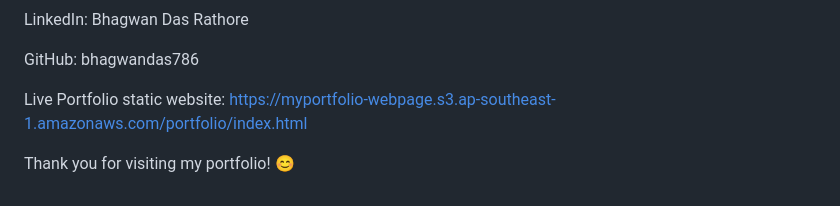
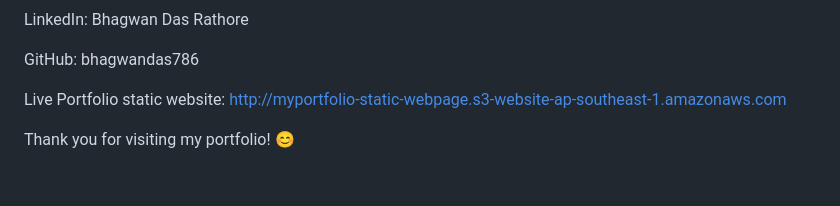
Before and after one commit to bhagwandas786/My-Portfolio-Webpage, a Markdown page: README.md, the part around the change. Drawn GitHub-style.

```diff
--- a/README.md
+++ b/README.md
@@ -118,6 +118,6 @@ LinkedIn: Bhagwan Das Rathore
 
 GitHub: bhagwandas786
 
-Live Portfolio static website: https://myportfolio-webpage.s3.ap-southeast-1.amazonaws.com/portfolio/index.html
+Live Portfolio static website: http://myportfolio-static-webpage.s3-website-ap-southeast-1.amazonaws.com
 
 Thank you for visiting my portfolio! 😊
```
